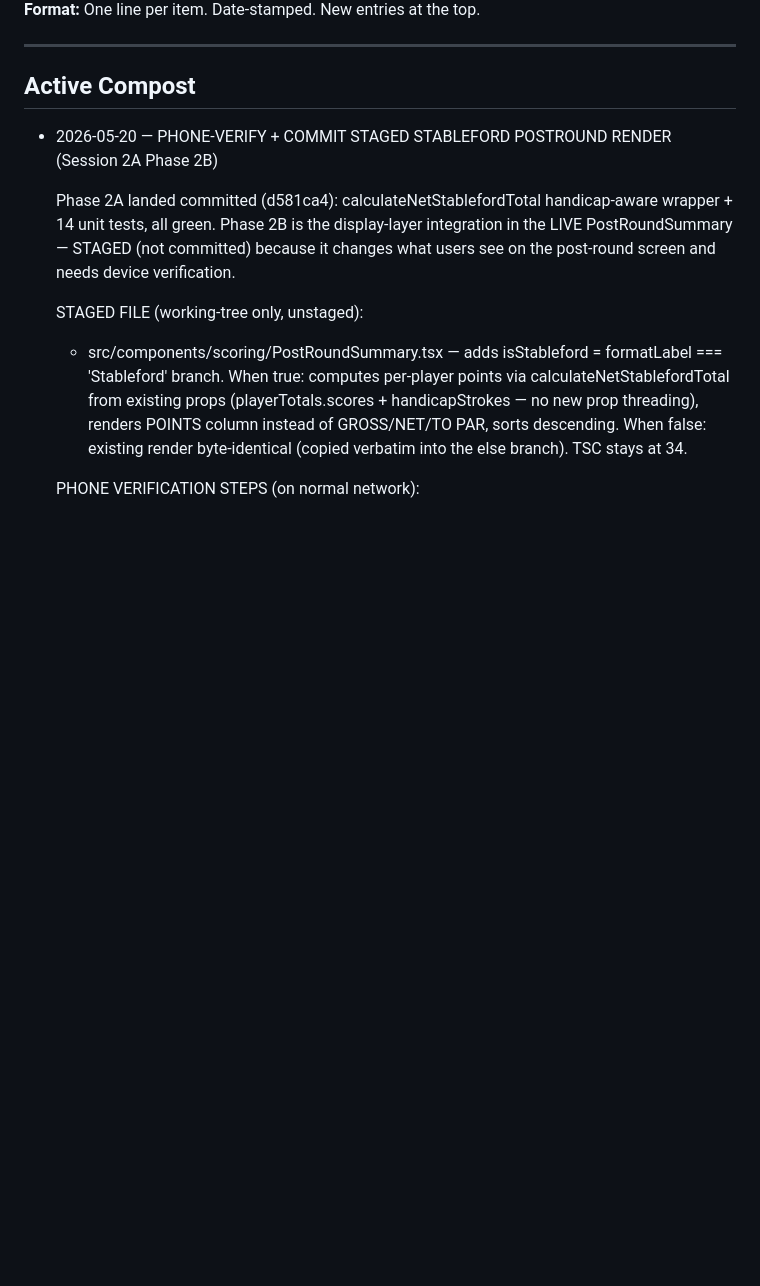
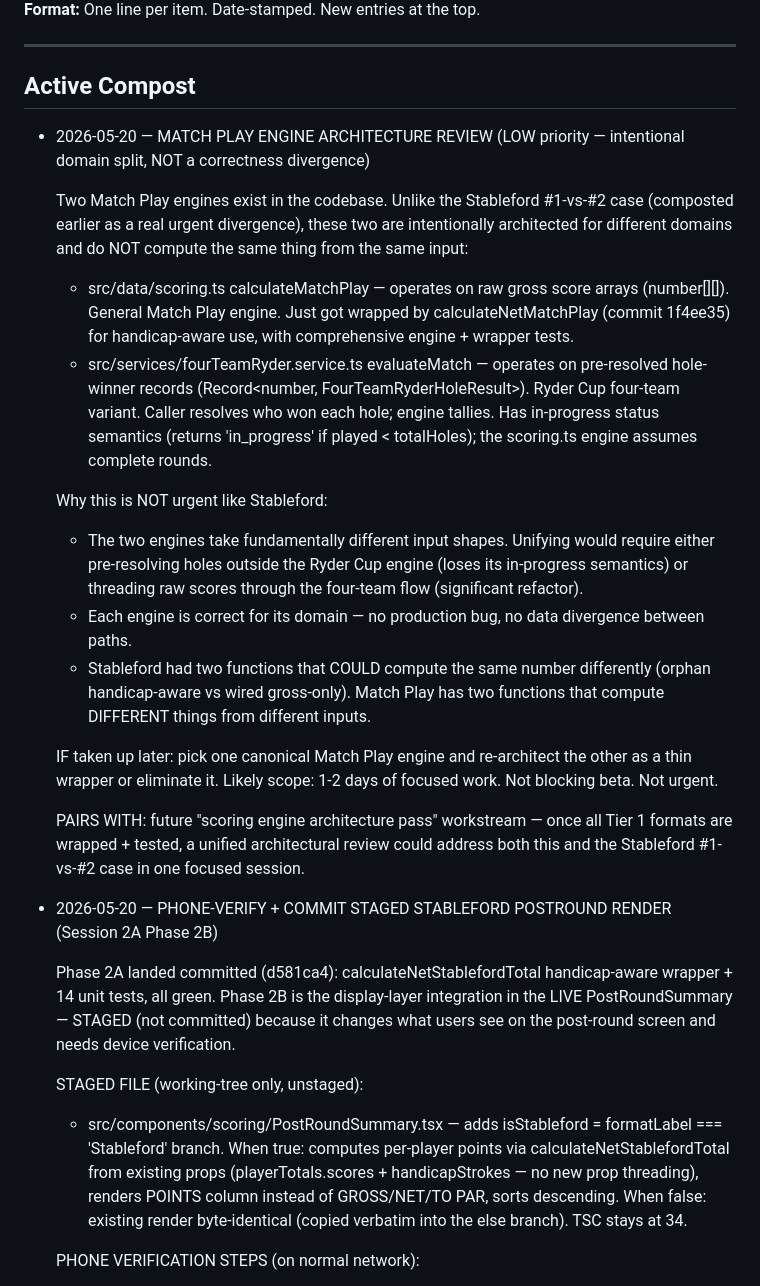
Before and after one commit to ianhowle/dormie, a Markdown page: docs/dormie-compost.md, the part around the change. Rendered like a GitHub page; blank space fills up the shorter version.

Commit message:
[Compost] Note Match Play engine architecture review (low priority — intentional domain split)
Co-Authored-By: Claude Opus 4.7 (1M context) <noreply@anthropic.com>

```diff
--- a/docs/dormie-compost.md
+++ b/docs/dormie-compost.md
@@ -12,6 +12,22 @@
 ---
 
 ## Active Compost
+
+- 2026-05-20 — MATCH PLAY ENGINE ARCHITECTURE REVIEW (LOW priority — intentional domain split, NOT a correctness divergence)
+
+  Two Match Play engines exist in the codebase. Unlike the Stableford #1-vs-#2 case (composted earlier as a real urgent divergence), these two are intentionally architected for different domains and do NOT compute the same thing from the same input:
+
+  - src/data/scoring.ts calculateMatchPlay — operates on raw gross score arrays (number[][]). General Match Play engine. Just got wrapped by calculateNetMatchPlay (commit 1f4ee35) for handicap-aware use, with comprehensive engine + wrapper tests.
+  - src/services/fourTeamRyder.service.ts evaluateMatch — operates on pre-resolved hole-winner records (Record<number, FourTeamRyderHoleResult>). Ryder Cup four-team variant. Caller resolves who won each hole; engine tallies. Has in-progress status semantics (returns 'in_progress' if played < totalHoles); the scoring.ts engine assumes complete rounds.
+
+  Why this is NOT urgent like Stableford:
+  - The two engines take fundamentally different input shapes. Unifying would require either pre-resolving holes outside the Ryder Cup engine (loses its in-progress semantics) or threading raw scores through the four-team flow (significant refactor).
+  - Each engine is correct for its domain — no production bug, no data divergence between paths.
+  - Stableford had two functions that COULD compute the same number differently (orphan handicap-aware vs wired gross-only). Match Play has two functions that compute DIFFERENT things from different inputs.
+
+  IF taken up later: pick one canonical Match Play engine and re-architect the other as a thin wrapper or eliminate it. Likely scope: 1-2 days of focused work. Not blocking beta. Not urgent.
+
+  PAIRS WITH: future "scoring engine architecture pass" workstream — once all Tier 1 formats are wrapped + tested, a unified architectural review could address both this and the Stableford #1-vs-#2 case in one focused session.
 
 - 2026-05-20 — PHONE-VERIFY + COMMIT STAGED STABLEFORD POSTROUND RENDER (Session 2A Phase 2B)
 
```
